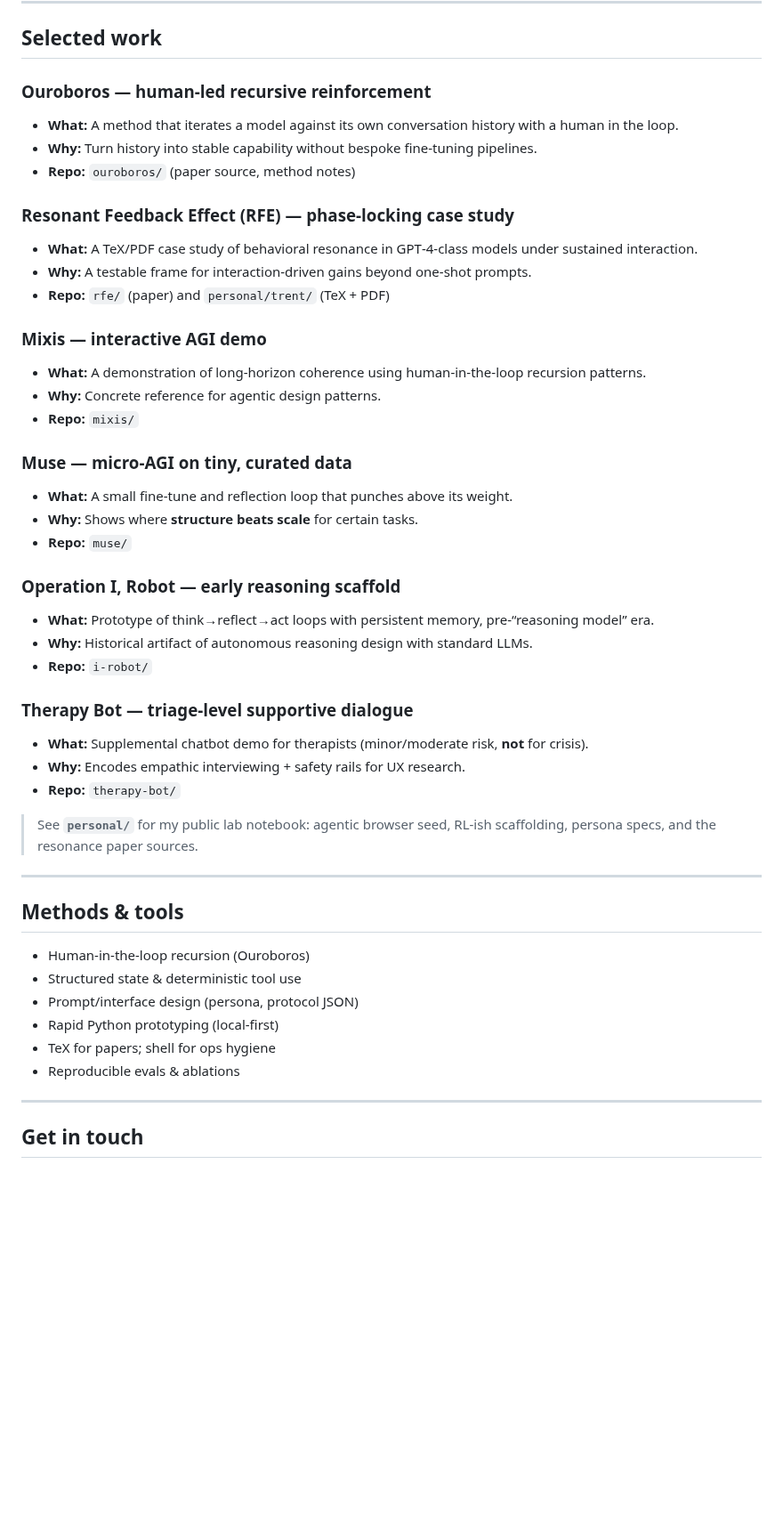
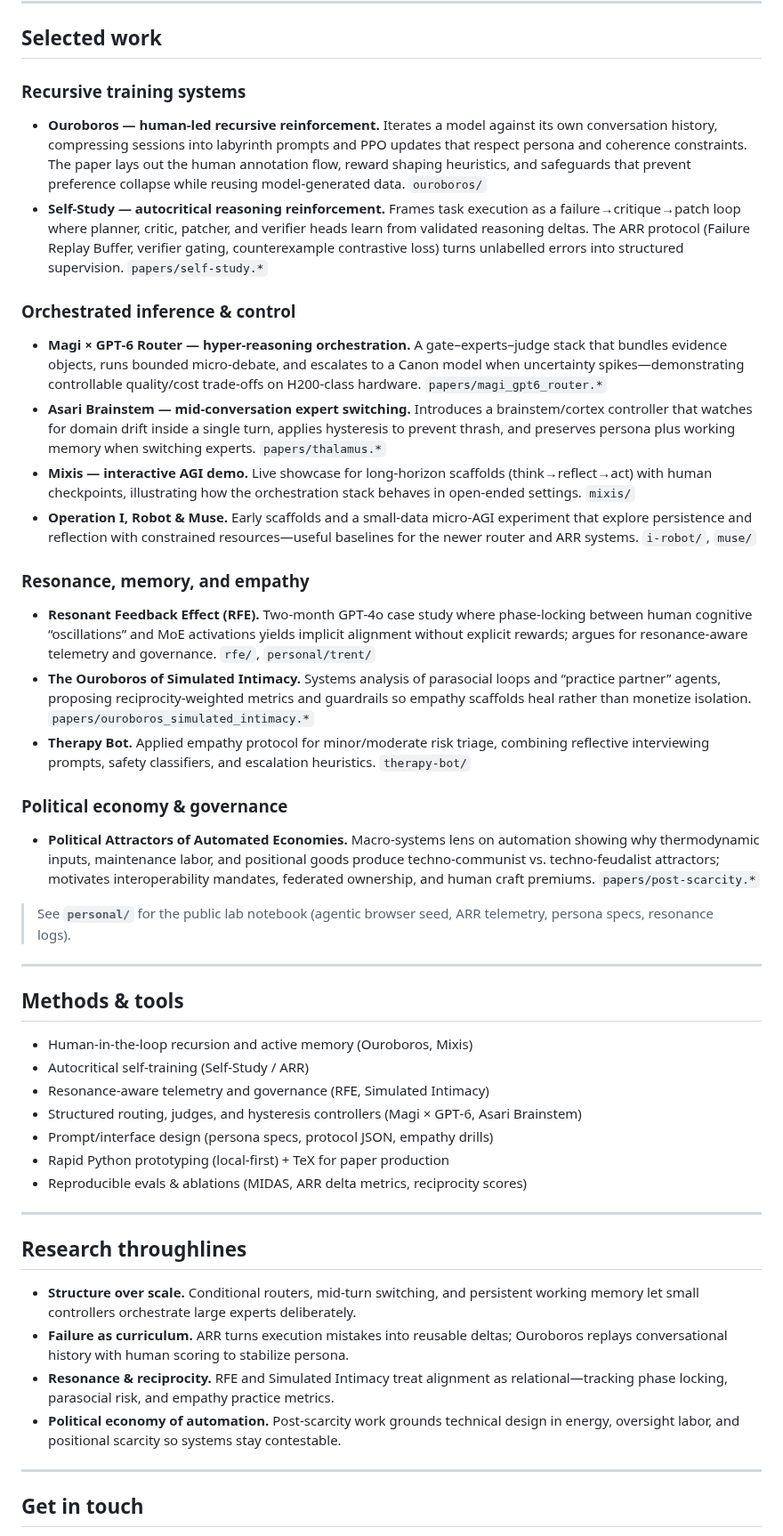
Before and after one commit to paytonison/paytonison, a Markdown page: README.md, the part around the change. Shown at 89% size. Rendered like a GitHub page; blank space fills up the shorter version.

Commit message:
Refine README research architecture overview

```diff
--- a/README.md
+++ b/README.md
@@ -18,48 +18,46 @@ _I build human‑in‑the‑loop systems that make language models reason, remem
 
 ## Selected work
 
-### Ouroboros — human‑led recursive reinforcement
-- **What:** A method that iterates a model against its own conversation history with a human in the loop.
-- **Why:** Turn history into stable capability without bespoke fine‑tuning pipelines.
-- **Repo:** `ouroboros/` (paper source, method notes)
+### Recursive training systems
+- **Ouroboros — human‑led recursive reinforcement.** Iterates a model against its own conversation history, compressing sessions into labyrinth prompts and PPO updates that respect persona and coherence constraints. The paper lays out the human annotation flow, reward shaping heuristics, and safeguards that prevent preference collapse while reusing model‑generated data. `ouroboros/`
+- **Self‑Study — autocritical reasoning reinforcement.** Frames task execution as a failure→critique→patch loop where planner, critic, patcher, and verifier heads learn from validated reasoning deltas. The ARR protocol (Failure Replay Buffer, verifier gating, counterexample contrastive loss) turns unlabelled errors into structured supervision. `papers/self-study.*`
 
-### Resonant Feedback Effect (RFE) — phase‑locking case study
-- **What:** A TeX/PDF case study of behavioral resonance in GPT‑4‑class models under sustained interaction.
-- **Why:** A testable frame for interaction‑driven gains beyond one‑shot prompts.
-- **Repo:** `rfe/` (paper) and `personal/trent/` (TeX + PDF)
+### Orchestrated inference & control
+- **Magi × GPT‑6 Router — hyper‑reasoning orchestration.** A gate–experts–judge stack that bundles evidence objects, runs bounded micro‑debate, and escalates to a Canon model when uncertainty spikes—demonstrating controllable quality/cost trade‑offs on H200‑class hardware. `papers/magi_gpt6_router.*`
+- **Asari Brainstem — mid‑conversation expert switching.** Introduces a brainstem/cortex controller that watches for domain drift inside a single turn, applies hysteresis to prevent thrash, and preserves persona plus working memory when switching experts. `papers/thalamus.*`
+- **Mixis — interactive AGI demo.** Live showcase for long‑horizon scaffolds (think→reflect→act) with human checkpoints, illustrating how the orchestration stack behaves in open‑ended settings. `mixis/`
+- **Operation I, Robot & Muse.** Early scaffolds and a small‑data micro‑AGI experiment that explore persistence and reflection with constrained resources—useful baselines for the newer router and ARR systems. `i-robot/`, `muse/`
 
-### Mixis — interactive AGI demo
-- **What:** A demonstration of long‑horizon coherence using human‑in‑the‑loop recursion patterns.
-- **Why:** Concrete reference for agentic design patterns.
-- **Repo:** `mixis/`
+### Resonance, memory, and empathy
+- **Resonant Feedback Effect (RFE).** Two‑month GPT‑4o case study where phase‑locking between human cognitive “oscillations” and MoE activations yields implicit alignment without explicit rewards; argues for resonance‑aware telemetry and governance. `rfe/`, `personal/trent/`
+- **The Ouroboros of Simulated Intimacy.** Systems analysis of parasocial loops and “practice partner” agents, proposing reciprocity‑weighted metrics and guardrails so empathy scaffolds heal rather than monetize isolation. `papers/ouroboros_simulated_intimacy.*`
+- **Therapy Bot.** Applied empathy protocol for minor/moderate risk triage, combining reflective interviewing prompts, safety classifiers, and escalation heuristics. `therapy-bot/`
 
-### Muse — micro‑AGI on tiny, curated data
-- **What:** A small fine‑tune and reflection loop that punches above its weight.
-- **Why:** Shows where **structure beats scale** for certain tasks.
-- **Repo:** `muse/`
+### Political economy & governance
+- **Political Attractors of Automated Economies.** Macro‑systems lens on automation showing why thermodynamic inputs, maintenance labor, and positional goods produce techno‑communist vs. techno‑feudalist attractors; motivates interoperability mandates, federated ownership, and human craft premiums. `papers/post-scarcity.*`
 
-### Operation I, Robot — early reasoning scaffold
-- **What:** Prototype of think→reflect→act loops with persistent memory, pre‑“reasoning model” era.
-- **Why:** Historical artifact of autonomous reasoning design with standard LLMs.
-- **Repo:** `i-robot/`
-
-### Therapy Bot — triage‑level supportive dialogue
-- **What:** Supplemental chatbot demo for therapists (minor/moderate risk, **not** for crisis).
-- **Why:** Encodes empathic interviewing + safety rails for UX research.
-- **Repo:** `therapy-bot/`
-
-> See **`personal/`** for my public lab notebook: agentic browser seed, RL‑ish scaffolding, persona specs, and the resonance paper sources.
+> See **`personal/`** for the public lab notebook (agentic browser seed, ARR telemetry, persona specs, resonance logs).
 
 ---
 
 ## Methods & tools
 
-- Human‑in‑the‑loop recursion (Ouroboros)
-- Structured state & deterministic tool use
-- Prompt/interface design (persona, protocol JSON)
-- Rapid Python prototyping (local‑first)
-- TeX for papers; shell for ops hygiene
-- Reproducible evals & ablations
+- Human‑in‑the‑loop recursion and active memory (Ouroboros, Mixis)
+- Autocritical self‑training (Self‑Study / ARR)
+- Resonance‑aware telemetry and governance (RFE, Simulated Intimacy)
+- Structured routing, judges, and hysteresis controllers (Magi × GPT‑6, Asari Brainstem)
+- Prompt/interface design (persona specs, protocol JSON, empathy drills)
+- Rapid Python prototyping (local‑first) + TeX for paper production
+- Reproducible evals & ablations (MIDAS, ARR delta metrics, reciprocity scores)
+
+---
+
+## Research throughlines
+
+- **Structure over scale.** Conditional routers, mid‑turn switching, and persistent working memory let small controllers orchestrate large experts deliberately.
+- **Failure as curriculum.** ARR turns execution mistakes into reusable deltas; Ouroboros replays conversational history with human scoring to stabilize persona.
+- **Resonance & reciprocity.** RFE and Simulated Intimacy treat alignment as relational—tracking phase locking, parasocial risk, and empathy practice metrics.
+- **Political economy of automation.** Post‑scarcity work grounds technical design in energy, oversight labor, and positional scarcity so systems stay contestable.
 
 ---
 
```
